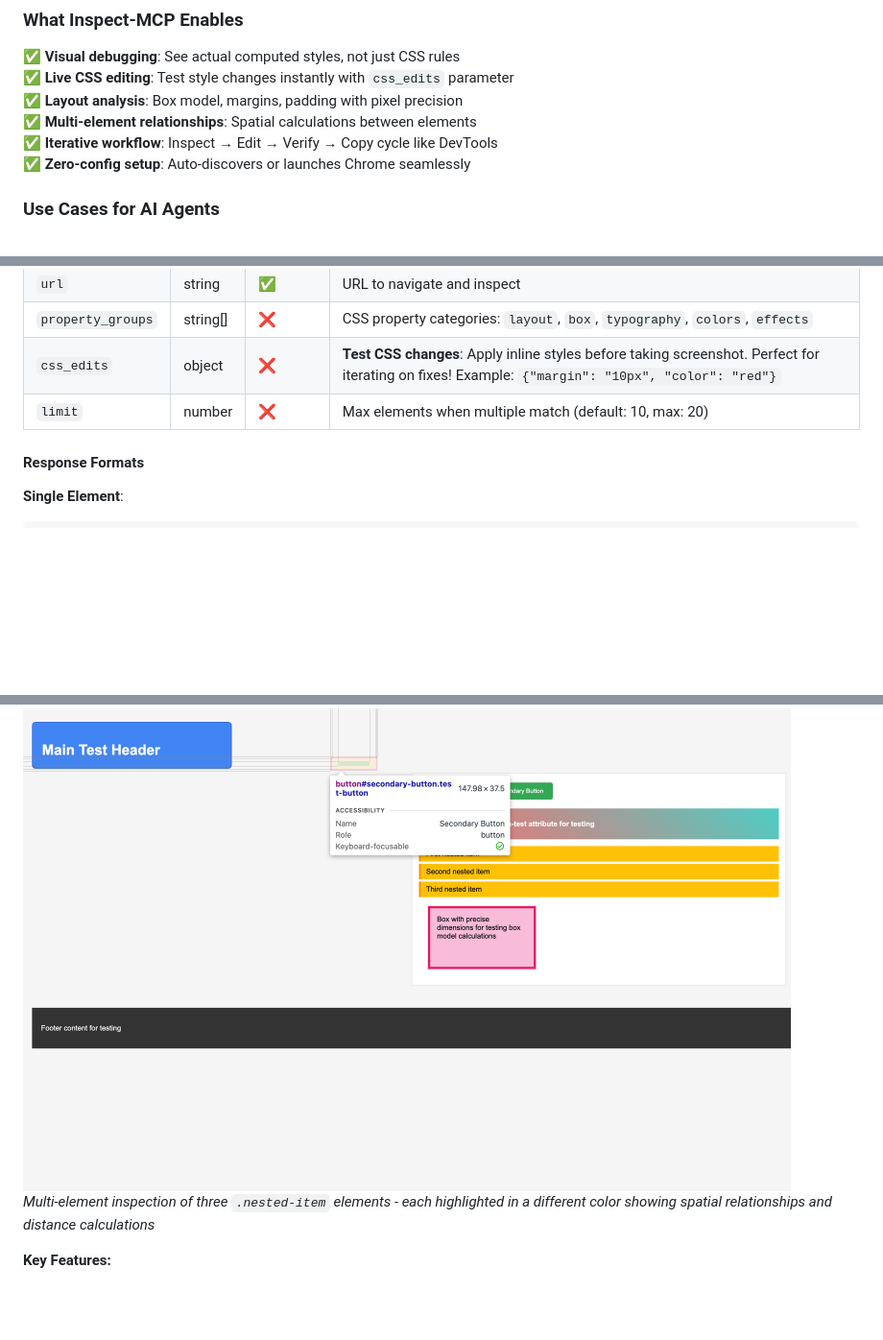
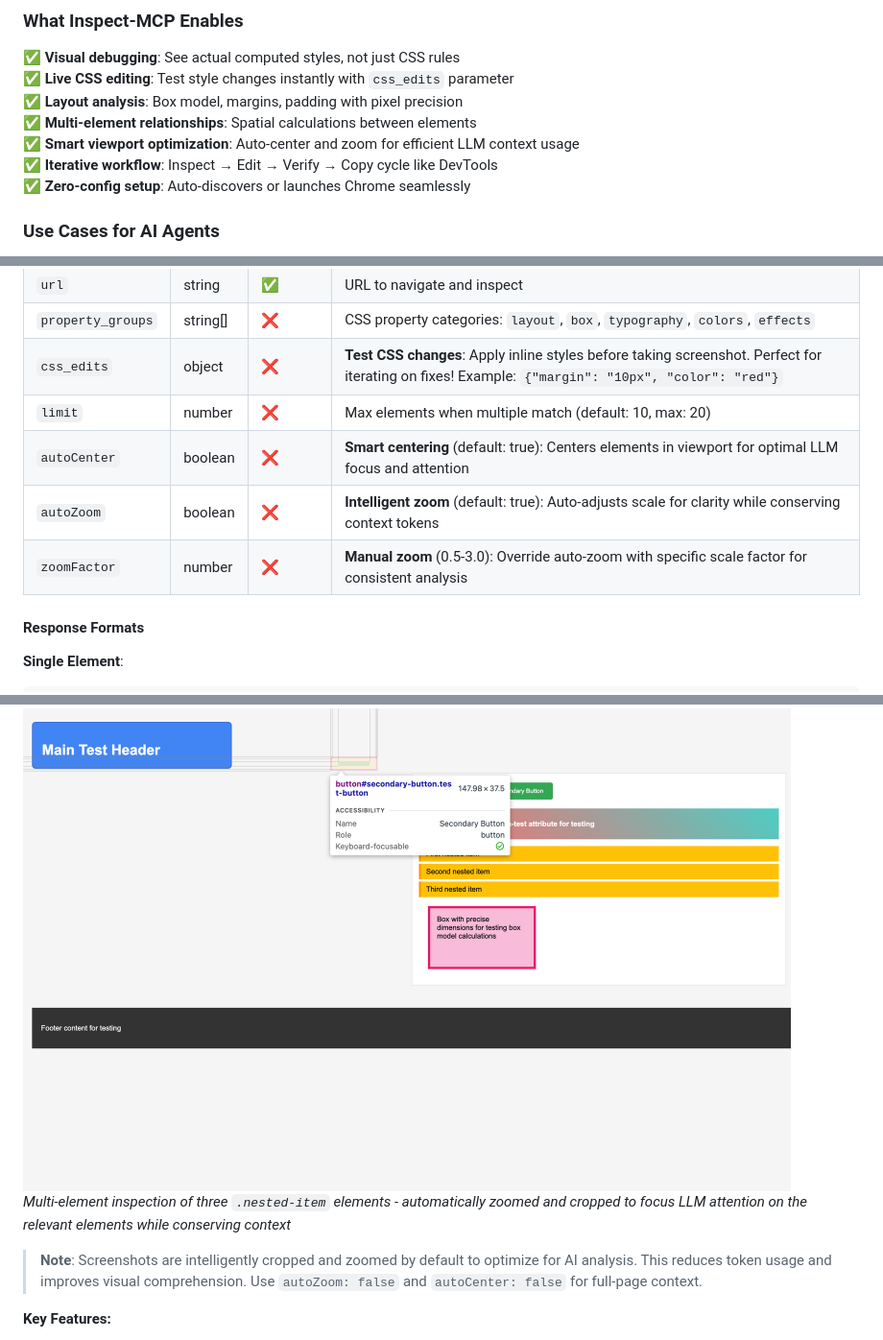
Before and after one commit to ofriw/inspect-mcp, a Markdown page: README.md, 3 parts joined by grey strips. Shown at 96% size. Rendered like a GitHub page; blank space fills up the shorter version.

```diff
--- a/README.md
+++ b/README.md
@@ -106,6 +106,7 @@ AI coding agents excel at generating code but struggle with visual context when
 ✅ **Live CSS editing**: Test style changes instantly with `css_edits` parameter
 ✅ **Layout analysis**: Box model, margins, padding with pixel precision
 ✅ **Multi-element relationships**: Spatial calculations between elements
+✅ **Smart viewport optimization**: Auto-center and zoom for efficient LLM context usage
 ✅ **Iterative workflow**: Inspect → Edit → Verify → Copy cycle like DevTools
 ✅ **Zero-config setup**: Auto-discovers or launches Chrome seamlessly
 
@@ -229,6 +230,9 @@ Inspects DOM elements with visual overlays and detailed analysis.
 | `property_groups` | string[] | ❌ | CSS property categories: `layout`, `box`, `typography`, `colors`, `effects` |
 | `css_edits` | object | ❌ | **Test CSS changes**: Apply inline styles before taking screenshot. Perfect for iterating on fixes! Example: `{"margin": "10px", "color": "red"}` |
 | `limit` | number | ❌ | Max elements when multiple match (default: 10, max: 20) |
+| `autoCenter` | boolean | ❌ | **Smart centering** (default: true): Centers elements in viewport for optimal LLM focus and attention |
+| `autoZoom` | boolean | ❌ | **Intelligent zoom** (default: true): Auto-adjusts scale for clarity while conserving context tokens |
+| `zoomFactor` | number | ❌ | **Manual zoom** (0.5-3.0): Override auto-zoom with specific scale factor for consistent analysis |
 
 #### Response Formats
 
@@ -334,7 +384,9 @@ Inspects DOM elements with visual overlays and detailed analysis.
 
 <img src="docs/images/multi-element-layout.png" width="800" alt="Screenshot showing three nested items highlighted in different colors (blue, green, yellow) demonstrating multi-element inspection with color-coded highlights and spatial relationship analysis">
 
-*Multi-element inspection of three `.nested-item` elements - each highlighted in a different color showing spatial relationships and distance calculations*
+*Multi-element inspection of three `.nested-item` elements - automatically zoomed and cropped to focus LLM attention on the relevant elements while conserving context*
+
+> **Note**: Screenshots are intelligently cropped and zoomed by default to optimize for AI analysis. This reduces token usage and improves visual comprehension. Use `autoZoom: false` and `autoCenter: false` for full-page context.
 
 **Key Features:**
 - **Color-coded highlights**: Each element gets a unique color (blue, green, yellow, etc.)
```
Also changed, not shown: other parts of README.md (+47 -1 lines).
